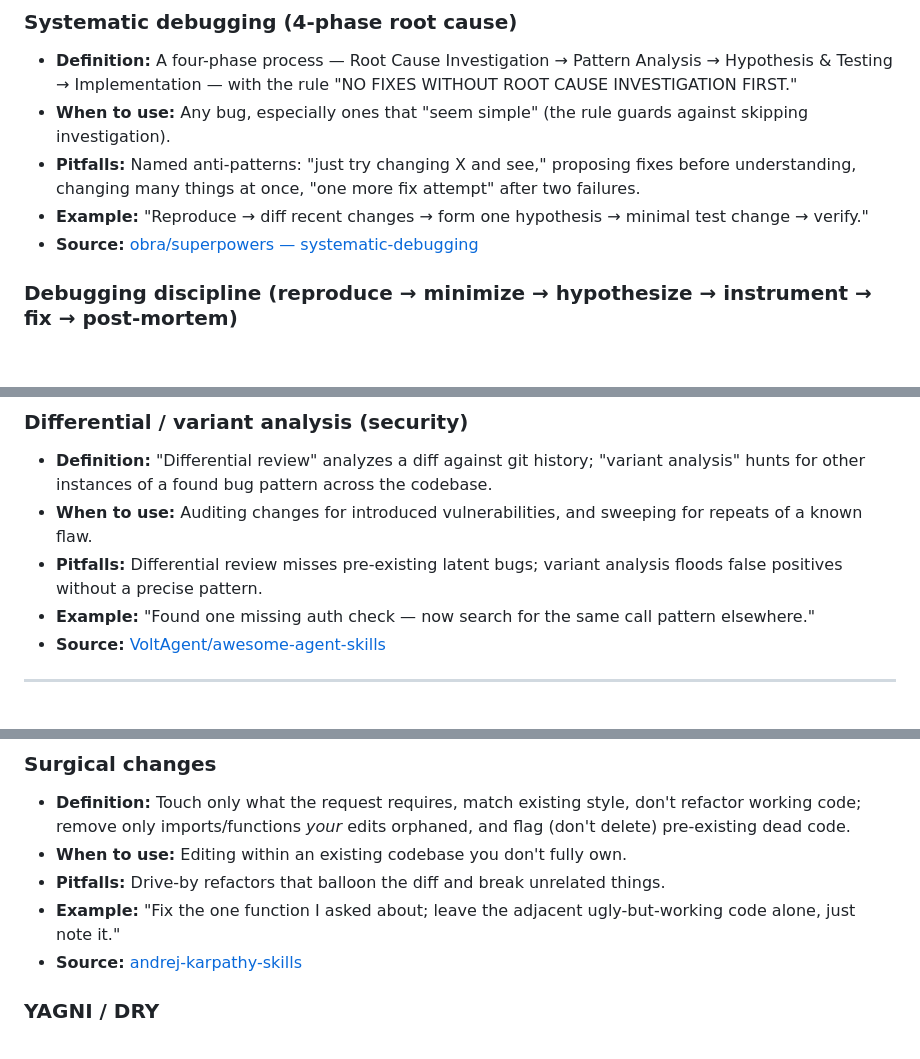
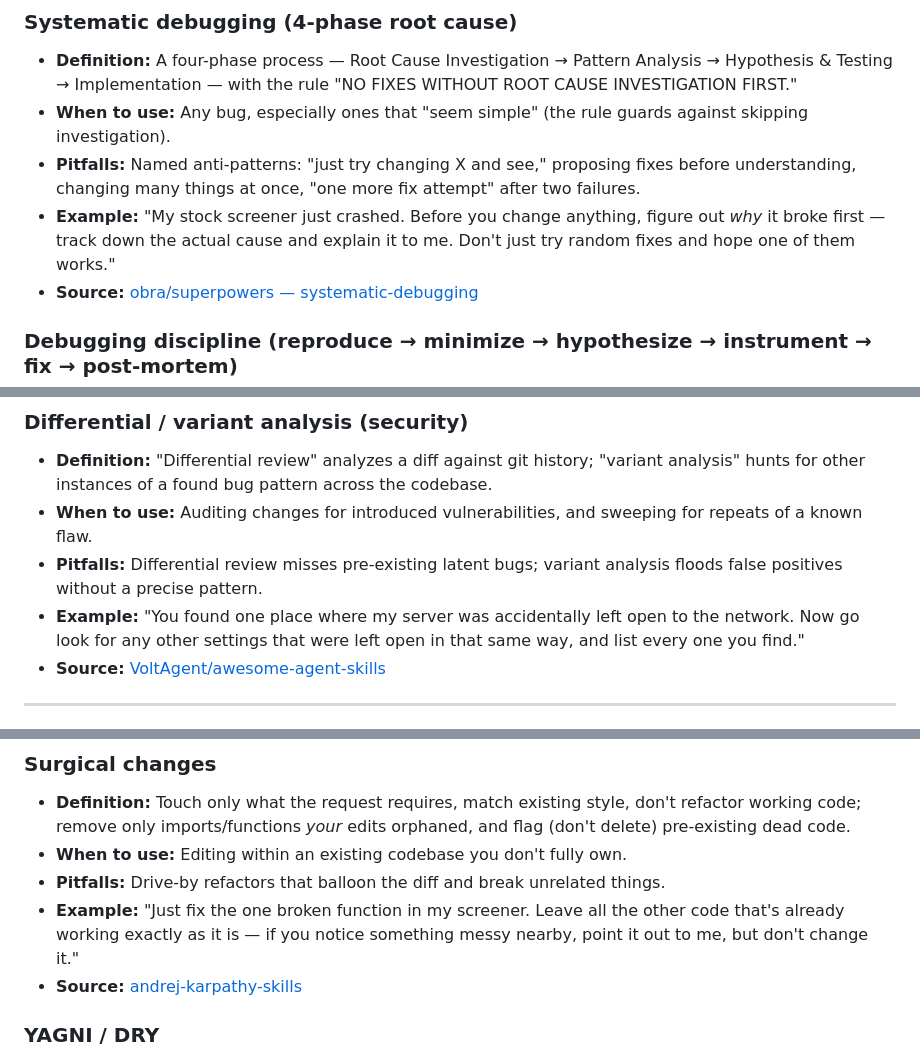
Before and after one commit to jstahl666/prompting-glossary, a Markdown page: glossary.md, 3 parts joined by grey strips. GitHub-like rendering; blank space fills up the shorter version.

```diff
--- a/glossary.md
+++ b/glossary.md
@@ -477,7 +477,7 @@ and align *before* building (grilling). Everything else is refinement on top of
 - **Definition:** A four-phase process — Root Cause Investigation → Pattern Analysis → Hypothesis & Testing → Implementation — with the rule "NO FIXES WITHOUT ROOT CAUSE INVESTIGATION FIRST."
 - **When to use:** Any bug, especially ones that "seem simple" (the rule guards against skipping investigation).
 - **Pitfalls:** Named anti-patterns: "just try changing X and see," proposing fixes before understanding, changing many things at once, "one more fix attempt" after two failures.
-- **Example:** "Reproduce → diff recent changes → form one hypothesis → minimal test change → verify."
+- **Example:** "My stock screener just crashed. Before you change anything, figure out *why* it broke first — track down the actual cause and explain it to me. Don't just try random fixes and hope one of them works."
 - **Source:** [obra/superpowers — systematic-debugging](https://github.com/obra/superpowers/blob/main/skills/systematic-debugging/SKILL.md)
 
 ### Debugging discipline (reproduce → minimize → hypothesize → instrument → fix → post-mortem)
@@ -561,7 +561,7 @@ and align *before* building (grilling). Everything else is refinement on top of
 - **Definition:** "Differential review" analyzes a diff against git history; "variant analysis" hunts for other instances of a found bug pattern across the codebase.
 - **When to use:** Auditing changes for introduced vulnerabilities, and sweeping for repeats of a known flaw.
 - **Pitfalls:** Differential review misses pre-existing latent bugs; variant analysis floods false positives without a precise pattern.
-- **Example:** "Found one missing auth check — now search for the same call pattern elsewhere."
+- **Example:** "You found one place where my server was accidentally left open to the network. Now go look for any other settings that were left open in that same way, and list every one you find."
 - **Source:** [VoltAgent/awesome-agent-skills](https://github.com/VoltAgent/awesome-agent-skills)
 
 ---
@@ -665,7 +665,7 @@ and align *before* building (grilling). Everything else is refinement on top of
 - **Definition:** Touch only what the request requires, match existing style, don't refactor working code; remove only imports/functions *your* edits orphaned, and flag (don't delete) pre-existing dead code.
 - **When to use:** Editing within an existing codebase you don't fully own.
 - **Pitfalls:** Drive-by refactors that balloon the diff and break unrelated things.
-- **Example:** "Fix the one function I asked about; leave the adjacent ugly-but-working code alone, just note it."
+- **Example:** "Just fix the one broken function in my screener. Leave all the other code that's already working exactly as it is — if you notice something messy nearby, point it out to me, but don't change it."
 - **Source:** [andrej-karpathy-skills](https://github.com/multica-ai/andrej-karpathy-skills/blob/main/CLAUDE.md)
 
 ### YAGNI / DRY
```
Also changed, not shown: other parts of glossary.md (+5 -5 lines).
